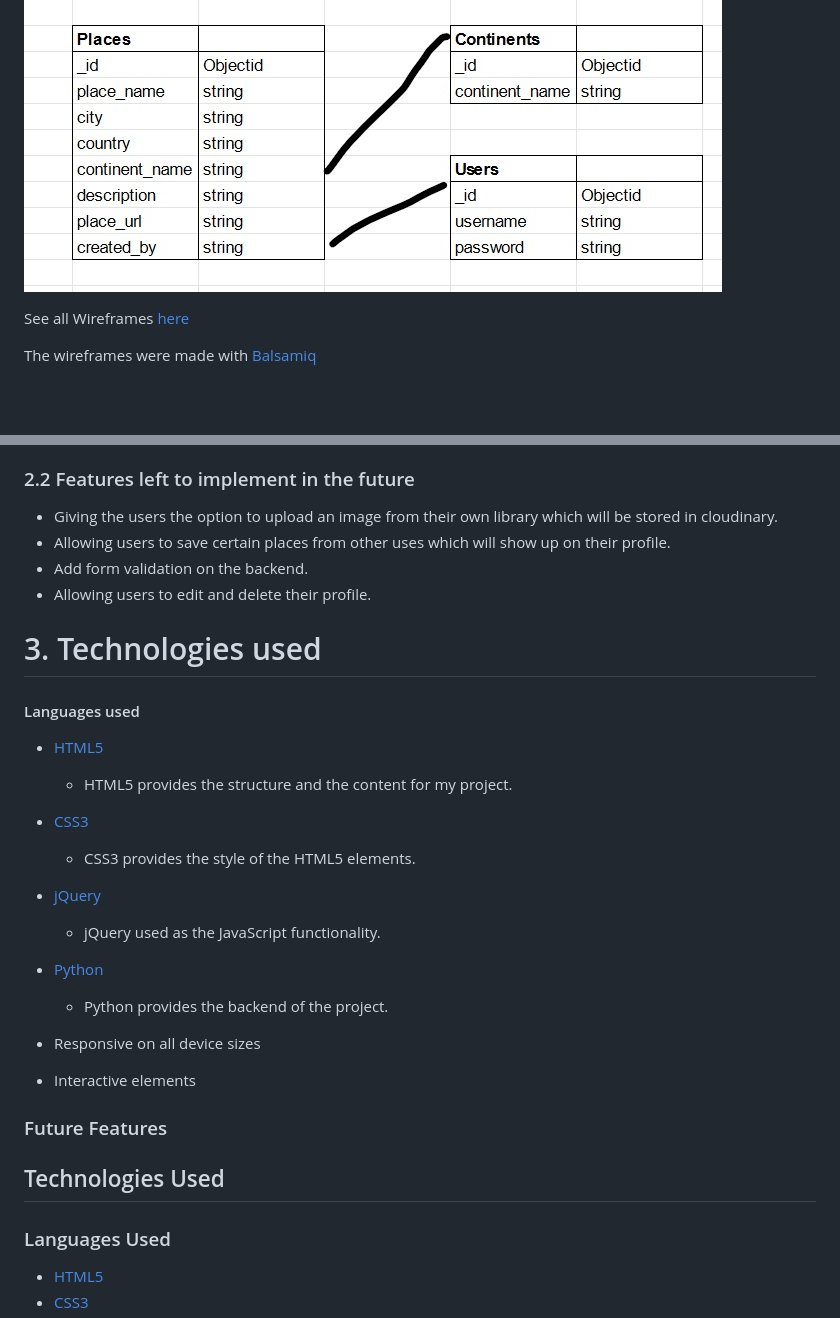
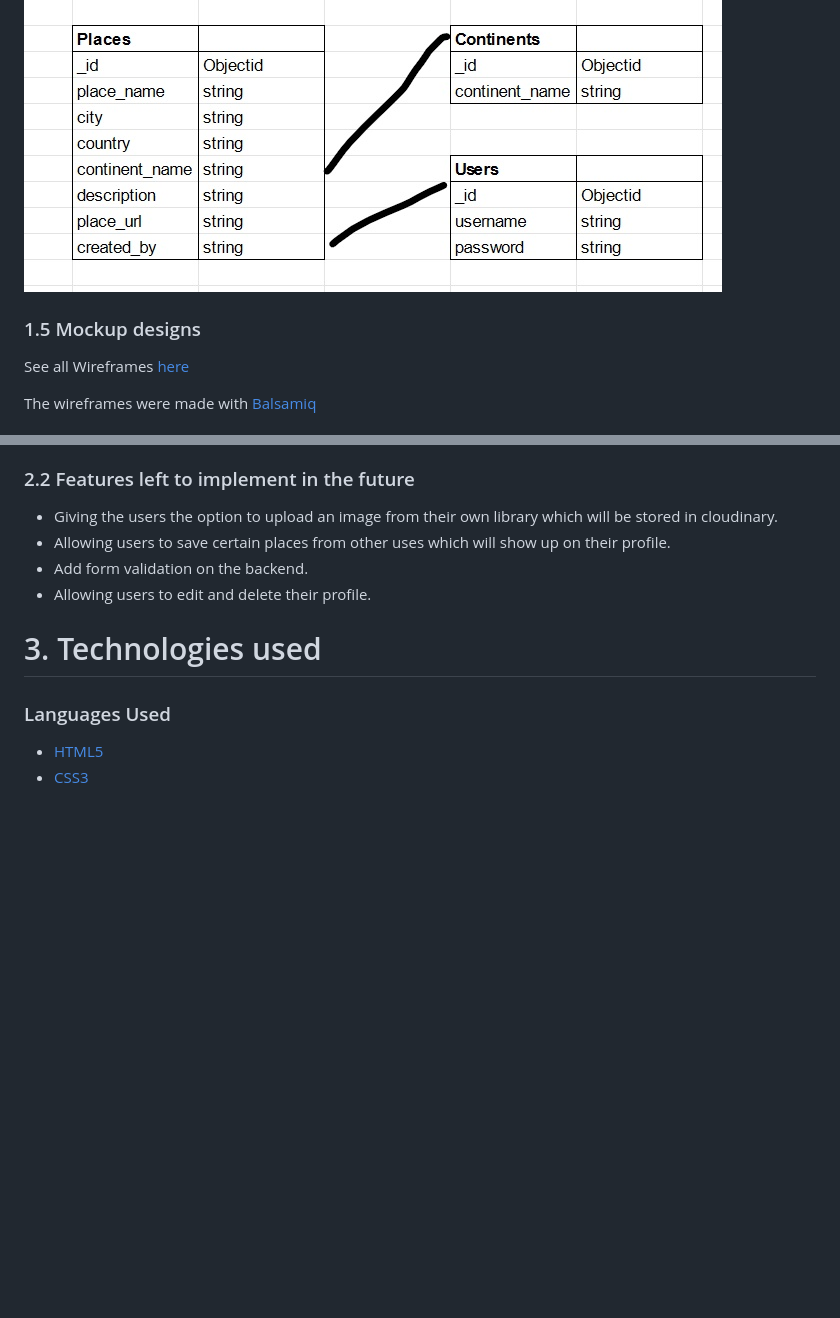
Before and after one commit to lonneke-dev/PlaceToGo, a Markdown page: README.md, 2 parts joined by grey strips. Drawn GitHub-style; blank space fills up the shorter version.

```diff
--- a/README.md
+++ b/README.md
@@ -125,6 +125,7 @@ The project has three collections in the database. The database structure in Mon
 
 <span id="ux-mockup"></span>
 
+### 1.5 Mockup designs
 See all Wireframes [here](wireframes/ms3.pdf)
 
 The wireframes were made with [Balsamiq](https://balsamiq.com/)
@@ -168,24 +169,6 @@ The wireframes were made with [Balsamiq](https://balsamiq.com/)
 <span id="technologies"></span>
 
 <h1>3. Technologies used</h1>
-
-#### Languages used
-- [HTML5](https://en.wikipedia.org/wiki/HTML5)
-    - HTML5 provides the structure and the content for my project.
-- [CSS3](https://en.wikipedia.org/wiki/Cascading_Style_Sheets)
-    - CSS3 provides the style of the HTML5 elements.
-- [jQuery](https://jquery.com/)
-    - jQuery used as the JavaScript functionality.
-- [Python](https://www.python.org/)
-    - Python provides the backend of the project.
-
--   Responsive on all device sizes
-
--   Interactive elements
-
-### Future Features
-
-## Technologies Used
 
 ### Languages Used
 
```
Also changed, not shown: other parts of README.md (+1 -1 lines), TESTING.md (+10 -3 lines), static/images/browser.png (added), static/images/responsive.png (added), static/images/responsiveness.png (deleted), 9 other files.
